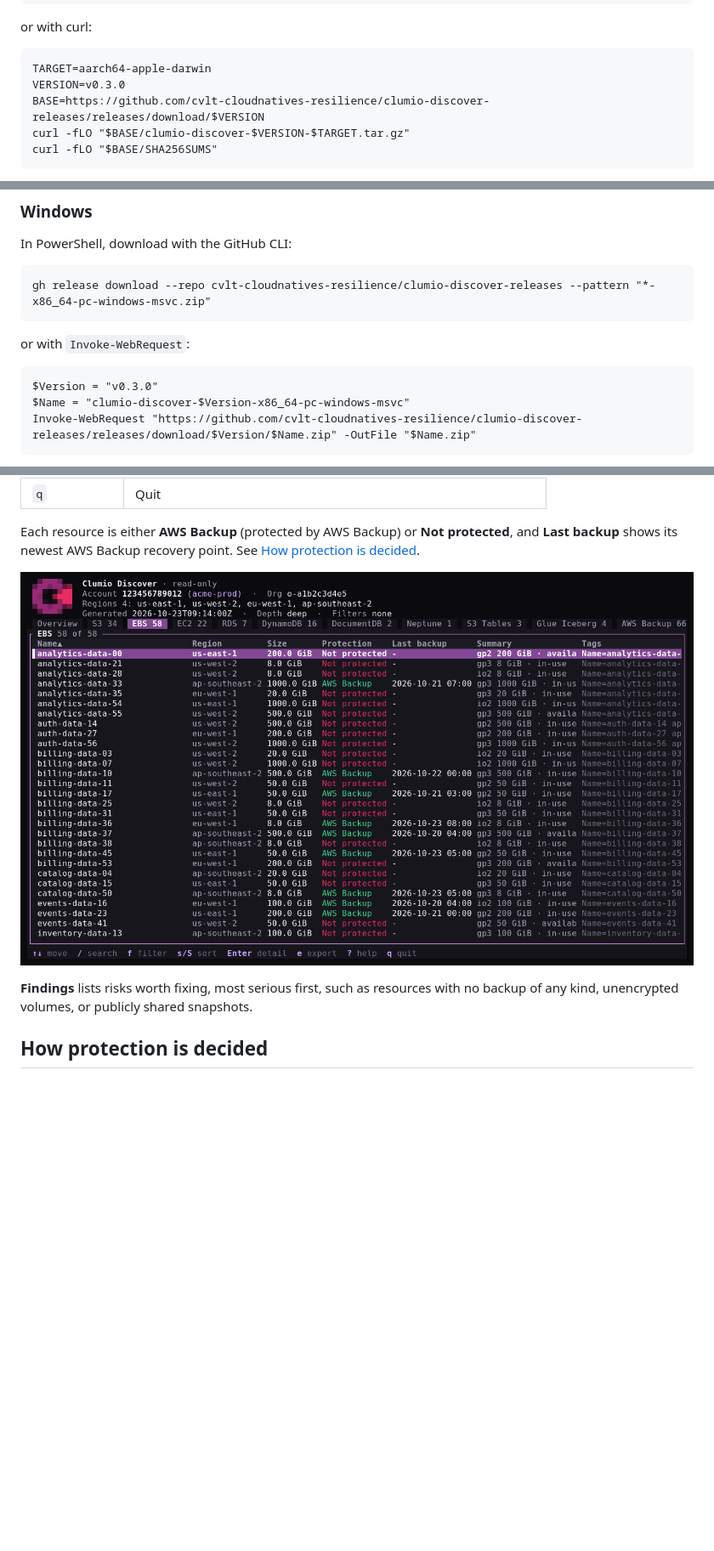
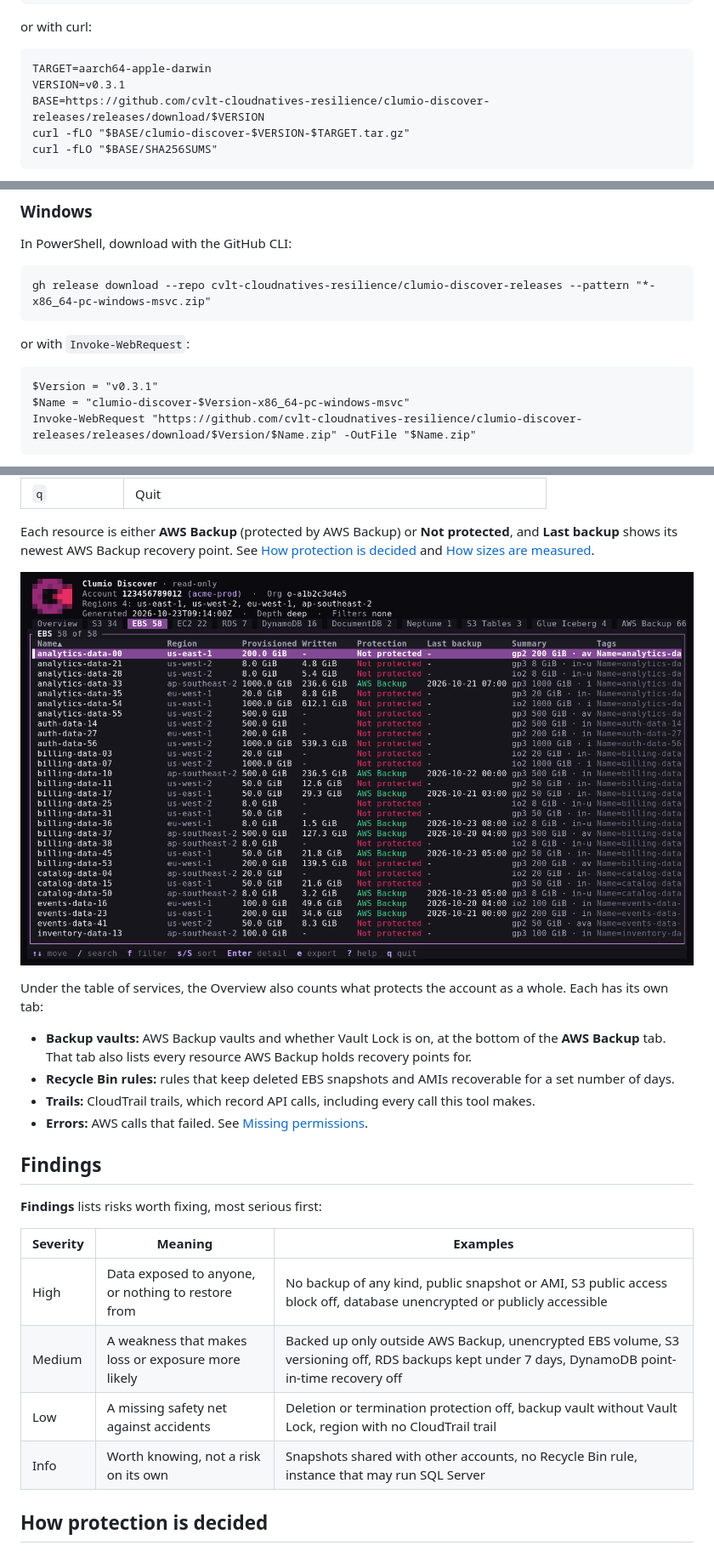
Before and after one commit to cvlt-cloudnatives-resilience/clumio-discover, a Markdown page: README.md, 3 parts joined by grey strips. Shown at 85% size. GitHub-like rendering; pictures changed too: docs/resources.png; blank space fills up the shorter version.

````diff
--- a/README.md
+++ b/README.md
@@ -55,7 +55,7 @@ or with curl:
 
 ```
 TARGET=aarch64-apple-darwin
-VERSION=v0.3.0
+VERSION=v0.3.1
 BASE=https://github.com/cvlt-cloudnatives-resilience/clumio-discover-releases/releases/download/$VERSION
 curl -fLO "$BASE/clumio-discover-$VERSION-$TARGET.tar.gz"
 curl -fLO "$BASE/SHA256SUMS"
@@ -95,7 +95,7 @@ gh release download --repo cvlt-cloudnatives-resilience/clumio-discover-releases
 or with `Invoke-WebRequest`:
 
 ```
-$Version = "v0.3.0"
+$Version = "v0.3.1"
 $Name = "clumio-discover-$Version-x86_64-pc-windows-msvc"
 Invoke-WebRequest "https://github.com/cvlt-cloudnatives-resilience/clumio-discover-releases/releases/download/$Version/$Name.zip" -OutFile "$Name.zip"
 ```
@@ -173,12 +173,34 @@ clumio-discover --profile my-profile
 
 Each resource is either **AWS Backup** (protected by AWS Backup) or **Not
 protected**, and **Last backup** shows its newest AWS Backup recovery point.
-See [How protection is decided](#how-protection-is-decided).
+See [How protection is decided](#how-protection-is-decided) and
+[How sizes are measured](#how-sizes-are-measured).
 
 ![Clumio Discover resource list](docs/resources.png)
 
-**Findings** lists risks worth fixing, most serious first, such as resources
-with no backup of any kind, unencrypted volumes, or publicly shared snapshots.
+Under the table of services, the Overview also counts what protects the
+account as a whole. Each has its own tab:
+
+- **Backup vaults:** AWS Backup vaults and whether Vault Lock is on, at the
+  bottom of the **AWS Backup** tab. That tab also lists every resource AWS
+  Backup holds recovery points for.
+- **Recycle Bin rules:** rules that keep deleted EBS snapshots and AMIs
+  recoverable for a set number of days.
+- **Trails:** CloudTrail trails, which record API calls, including every call
+  this tool makes.
+- **Errors:** AWS calls that failed. See
+  [Missing permissions](#missing-permissions).
+
+## Findings
+
+**Findings** lists risks worth fixing, most serious first:
+
+| Severity | Meaning | Examples |
+|---|---|---|
+| High | Data exposed to anyone, or nothing to restore from | No backup of any kind, public snapshot or AMI, S3 public access block off, database unencrypted or publicly accessible |
+| Medium | A weakness that makes loss or exposure more likely | Backed up only outside AWS Backup, unencrypted EBS volume, S3 versioning off, RDS backups kept under 7 days, DynamoDB point-in-time recovery off |
+| Low | A missing safety net against accidents | Deletion or termination protection off, backup vault without Vault Lock, region with no CloudTrail trail |
+| Info | Worth knowing, not a risk on its own | Snapshots shared with other accounts, no Recycle Bin rule, instance that may run SQL Server |
 
 ## How protection is decided
 
````
Also changed, not shown: other parts of README.md (+18 -1 lines), docs/overview.png, 9 other files.
